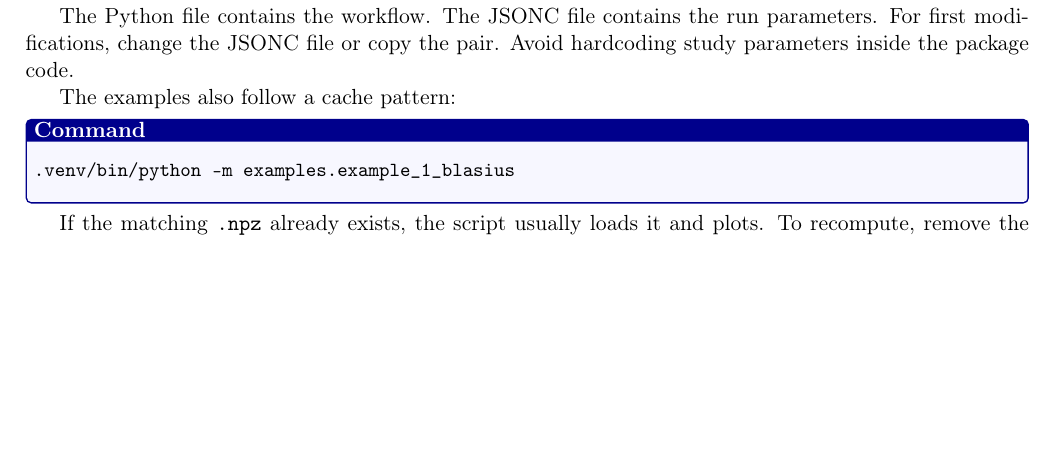
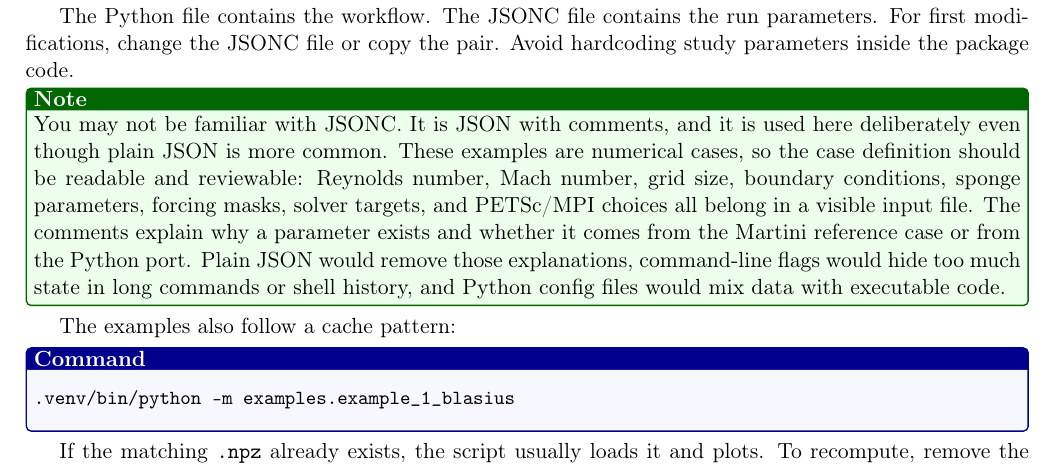
Before and after one commit to openfluids/linstabpy, a LaTeX document (tutorial/tutorial.tex): part of page 2 of 14, cut so that both start at the same text, the shorter picture padded with empty space. Compiled offline with pdfLaTeX.

Commit message:
docs: explain JSONC example configs

```diff
--- a/tutorial/tutorial.tex
+++ b/tutorial/tutorial.tex
@@ -237,6 +237,10 @@ examples/example_1_blasius.jsonc
 \end{outputbox}
 
 The Python file contains the workflow. The JSONC file contains the run parameters. For first modifications, change the JSONC file or copy the pair. Avoid hardcoding study parameters inside the package code.
+
+\begin{notebox}
+You may not be familiar with JSONC. It is JSON with comments, and it is used here deliberately even though plain JSON is more common. These examples are numerical cases, so the case definition should be readable and reviewable: Reynolds number, Mach number, grid size, boundary conditions, sponge parameters, forcing masks, solver targets, and PETSc/MPI choices all belong in a visible input file. The comments explain why a parameter exists and whether it comes from the Martini reference case or from the Python port. Plain JSON would remove those explanations, command-line flags would hide too much state in long commands or shell history, and Python config files would mix data with executable code.
+\end{notebox}
 
 The examples also follow a cache pattern:
 
```
Also changed, not shown: README.md.
